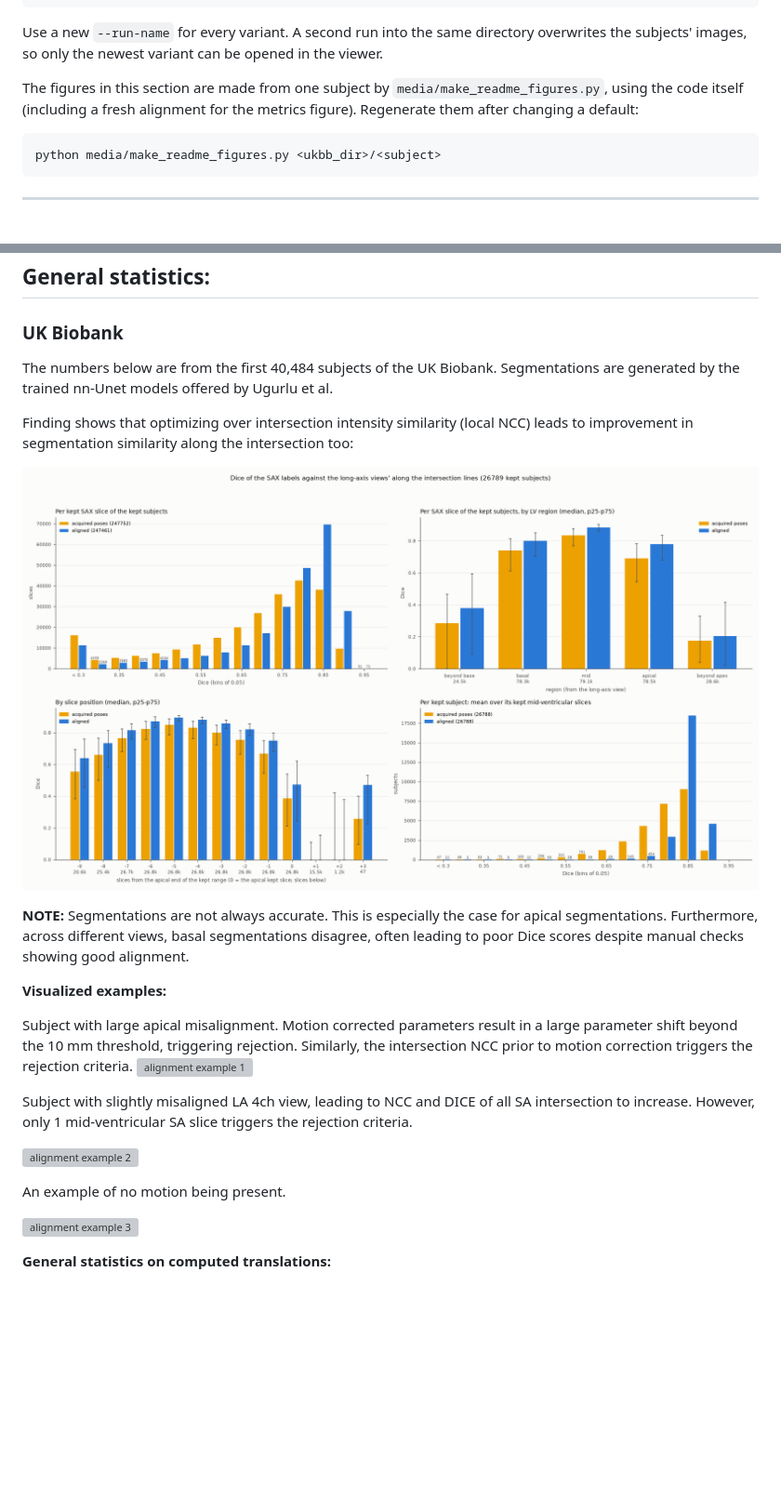
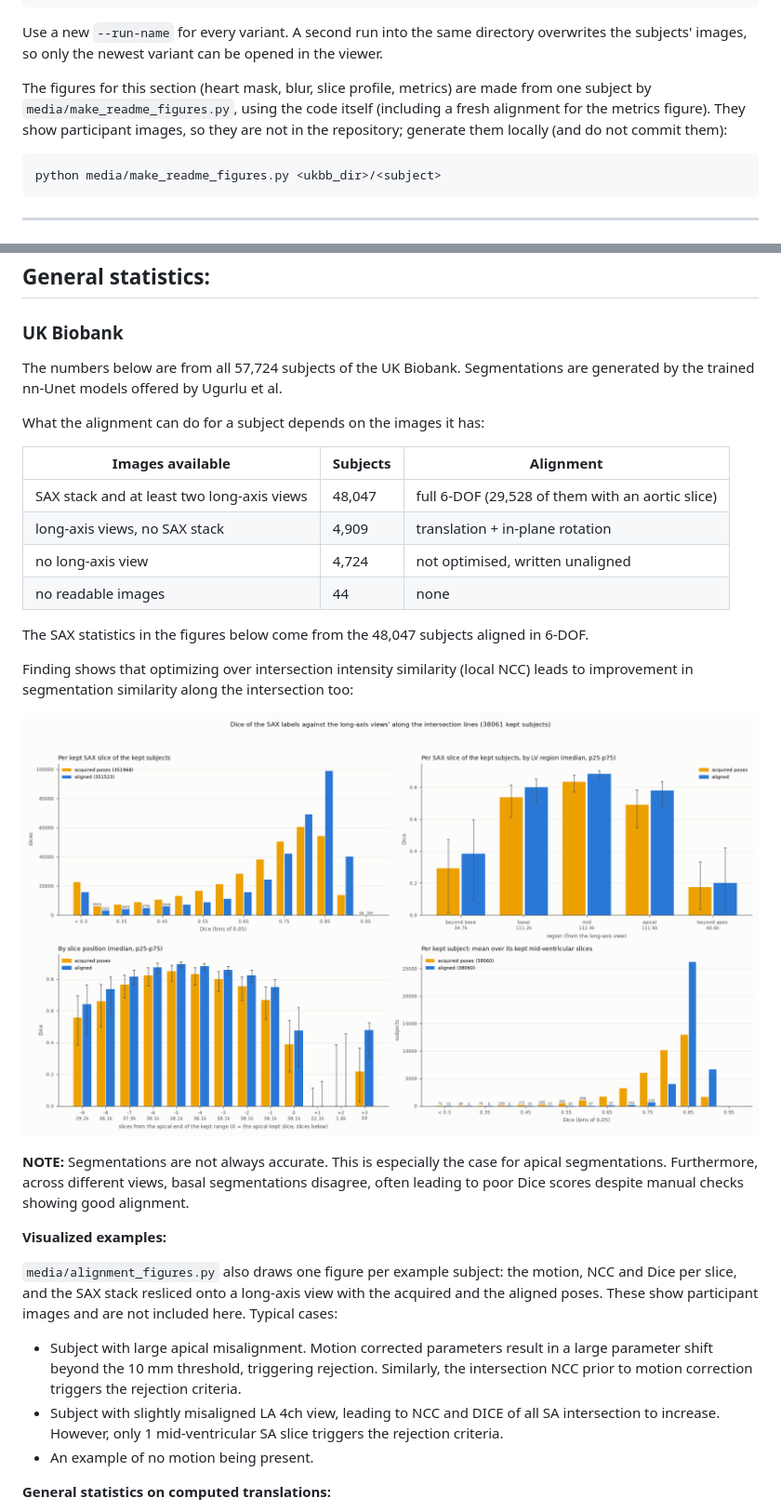
Before and after one commit to NILOIDE/CMR_motion_correction, a Markdown page: README.md, 2 parts joined by grey strips. Shown at 93% size. GitHub-like rendering; pictures changed too: media/alignment_dice.png; blank space fills up the shorter version; grey boxes are pictures that could not be loaded.

````diff
--- a/README.md
+++ b/README.md
@@ -277,8 +273,9 @@ python moco_nifti.py --root <ukbb_dir> --out-root <alignment_dir> --run-name tes
 Use a new `--run-name` for every variant. A second run into the same directory overwrites the subjects' images, so
 only the newest variant can be opened in the viewer.
 
-The figures in this section are made from one subject by `media/make_readme_figures.py`, using the code itself
-(including a fresh alignment for the metrics figure). Regenerate them after changing a default:
+The figures for this section (heart mask, blur, slice profile, metrics) are made from one subject by
+`media/make_readme_figures.py`, using the code itself (including a fresh alignment for the metrics figure). They show
+participant images, so they are not in the repository; generate them locally (and do not commit them):
 
 ```
 python media/make_readme_figures.py <ukbb_dir>/<subject>
@@ -347,8 +344,19 @@ pip install numpy pandas scipy nibabel pydicom torch pyvista matplotlib
 ## General statistics:
 ###  UK Biobank
 
-The numbers below are from the first 40,484 subjects of the UK Biobank. Segmentations are generated by the trained
+The numbers below are from all 57,724 subjects of the UK Biobank. Segmentations are generated by the trained
 nn-Unet models offered by Ugurlu et al.
+
+What the alignment can do for a subject depends on the images it has:
+
+| Images available | Subjects | Alignment |
+|---|---|---|
+| SAX stack and at least two long-axis views | 48,047 | full 6-DOF (29,528 of them with an aortic slice) |
+| long-axis views, no SAX stack | 4,909 | translation + in-plane rotation |
+| no long-axis view | 4,724 | not optimised, written unaligned |
+| no readable images | 44 | none |
+
+The SAX statistics in the figures below come from the 48,047 subjects aligned in 6-DOF.
 
 Finding shows that optimizing over intersection intensity similarity (local NCC) leads to improvement in
 segmentation similarity along the intersection too:
@@ -362,19 +370,16 @@ showing good alignment.
 
 **Visualized examples:**
 
-Subject with large apical misalignment. Motion corrected parameters result in a large parameter shift beyond the
-10 mm threshold, triggering rejection. Similarly, the intersection NCC prior to motion correction triggers the
-rejection criteria.
-![alignment example 1](media/alignment_example_1.png)
+`media/alignment_figures.py` also draws one figure per example subject: the motion, NCC and Dice per slice, and the
+SAX stack resliced onto a long-axis view with the acquired and the aligned poses. These show participant images and
+are not included here. Typical cases:
 
-Subject with slightly misaligned LA 4ch view, leading to NCC and DICE of all SA intersection to increase.
-However, only 1 mid-ventricular SA slice triggers the rejection criteria.
-
-![alignment example 2](media/alignment_example_2.png)
-
-An example of no motion being present.
-
-![alignment example 3](media/alignment_example_3.png)
+- Subject with large apical misalignment. Motion corrected parameters result in a large parameter shift beyond the
+  10 mm threshold, triggering rejection. Similarly, the intersection NCC prior to motion correction triggers the
+  rejection criteria.
+- Subject with slightly misaligned LA 4ch view, leading to NCC and DICE of all SA intersection to increase.
+  However, only 1 mid-ventricular SA slice triggers the rejection criteria.
+- An example of no motion being present.
 
 
 **General statistics on computed translations:**
````
Also changed, not shown: other parts of README.md (+10 -14 lines), media/alignment.png, media/alignment_rotation.png, media/alignment_translation.png, 12 other files.
